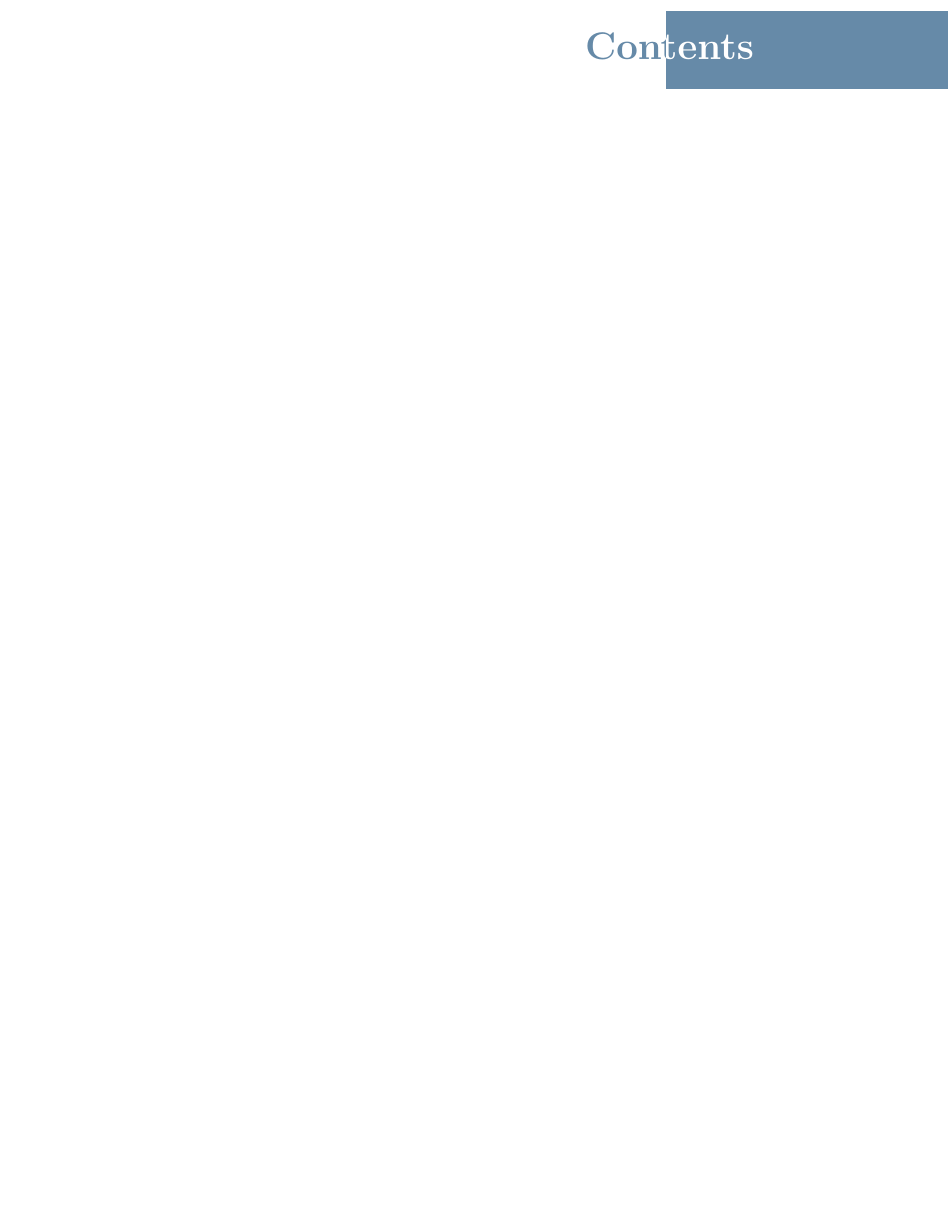
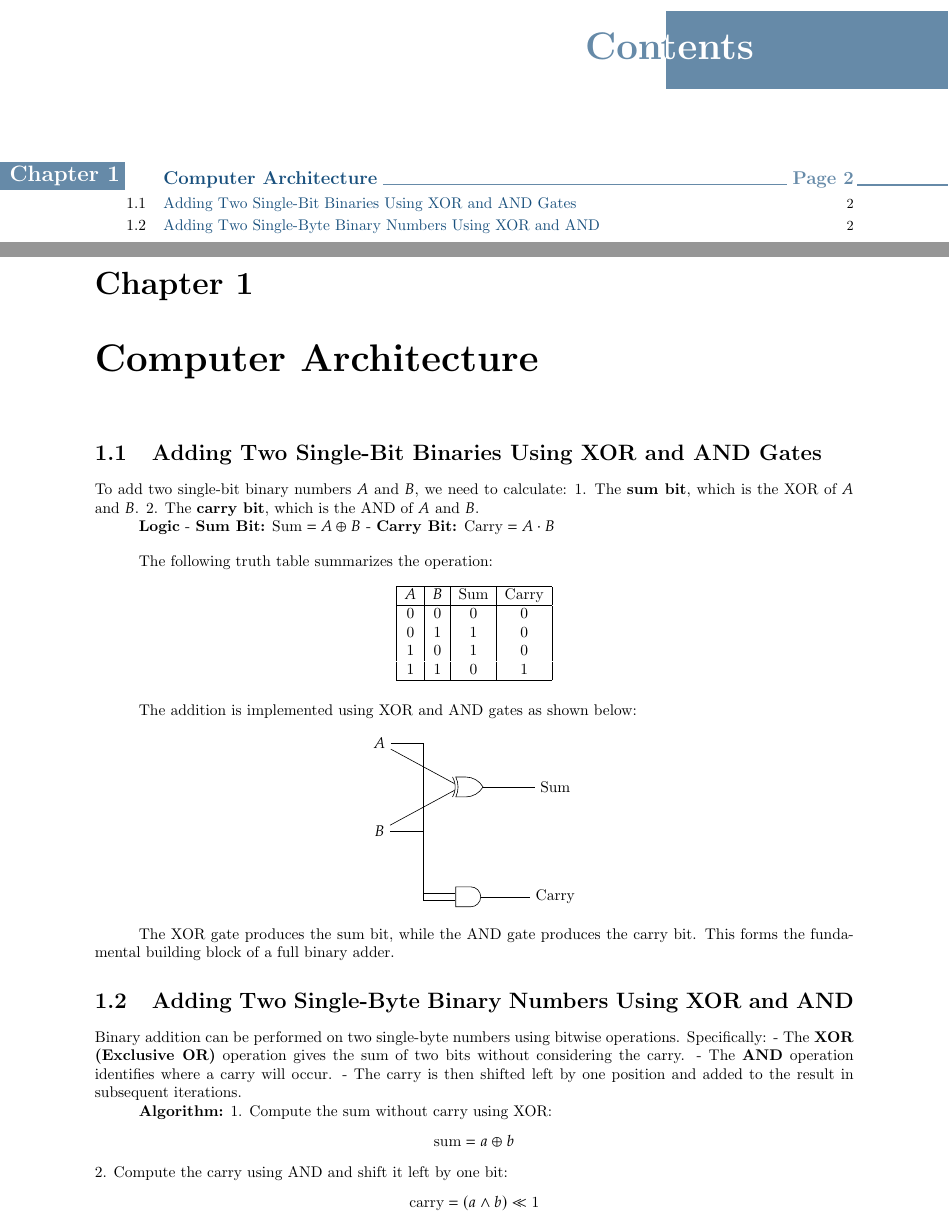
Before and after one commit to JJCAPPE/engnotes, a LaTeX thesis (EK327 - Intro to Software Engineering/main.tex): part of page 2 of 2 before the commit and two parts of pages 2 and 3 of 4 after it, the two joined at a grey line, cut so that both start at the same text, the shorter picture padded with empty space. Compiled offline with pdfLaTeX.

Commit message:
adding bytes

```diff
--- a/EK327 - Intro to Software Engineering/main.tex
+++ b/EK327 - Intro to Software Engineering/main.tex
@@ -12,6 +12,7 @@
 \usesmartdiagramlibrary{additions}
 \usepackage{xcolor}
 \usepackage{forest}
+\usetikzlibrary{circuits.logic.US} % Load the correct library for US-style logic gates
 \usepgfplotslibrary{colormaps}
 \usepgfplotslibrary{groupplots}
 \usepgfplotslibrary{polar}
@@ -21,7 +22,7 @@
 
 \title{\Huge{Intro to Software Engineering}\\EK327}
 \author{\huge{Giacomo Cappelletto}}
-\date{<DATE>}
+\date{21/1/25}
 
 \begin{document}
 
@@ -32,3 +33,79 @@
 \tableofcontents
 \pagebreak
 
+\chapter{Computer Architecture}
+
+\section{Adding Two Single-Bit Binaries Using XOR and AND Gates}
+
+To add two single-bit binary numbers \( A \) and \( B \), we need to calculate:
+1. The \textbf{sum bit}, which is the XOR of \( A \) and \( B \).
+2. The \textbf{carry bit}, which is the AND of \( A \) and \( B \).
+
+\textbf{Logic}
+- \textbf{Sum Bit:} \( \text{Sum} = A \oplus B \)
+- \textbf{Carry Bit:} \( \text{Carry} = A \cdot B \)
+
+\bigskip
+
+The following truth table summarizes the operation:
+
+\[
+	\begin{array}{|c|c|c|c|}
+		\hline
+		A & B & \text{Sum} & \text{Carry} \\
+		\hline
+		0 & 0 & 0          & 0            \\
+		0 & 1 & 1          & 0            \\
+		1 & 0 & 1          & 0            \\
+		1 & 1 & 0          & 1            \\
+		\hline
+	\end{array}
+\]
+
+\bigskip
+
+The addition is implemented using XOR and AND gates as shown below:
+
+\begin{center}
+	\begin{tikzpicture}[circuit logic US, scale=1, transform shape]
+
+		% Inputs
+		\node (A) at (0, 2) {\( A \)};
+		\node (B) at (0, 0) {\( B \)};
+
+		% XOR gate
+		\node [xor gate US, draw, logic gate inputs=nn] (xor1) at (2, 1) {};
+		\draw (A) -- (xor1.input 1);
+		\draw (B) -- (xor1.input 2);
+
+		% AND gate
+		\node [and gate US, draw, logic gate inputs=nn] (and1) at (2, -1.5) {};
+		\draw (A) -- ++(1,0) |- (and1.input 1);
+		\draw (B) -- ++(1,0) |- (and1.input 2);
+
+		% Outputs
+		\node (Sum) at (4, 1) {\( \text{Sum} \)};
+		\node (Carry) at (4, -1.5) {\( \text{Carry} \)};
+		\draw (xor1.output) -- (Sum);
+		\draw (and1.output) -- (Carry);
+
+	\end{tikzpicture}
+\end{center}
+
+The XOR gate produces the sum bit, while the AND gate produces the carry bit. This forms the fundamental building block of a full binary adder.
+
+\section{Adding Two Single-Byte Binary Numbers Using XOR and AND}
+
+Binary addition can be performed on two single-byte numbers using bitwise operations. Specifically:
+- The \textbf{XOR (Exclusive OR)} operation gives the sum of two bits without considering the carry.
+- The \textbf{AND} operation identifies where a carry will occur.
+- The carry is then shifted left by one position and added to the result in subsequent iterations.
+
+\textbf{Algorithm:}
+1. Compute the sum without carry using XOR:
+   \[
+   \text{sum} = a \oplus b
+   \]
+2. Compute the carry using AND and shift it left by one bit:
+   \[
+   \text{carry} = (a \land b) \ll 1
```
Also changed, not shown: EK103 - Computational Linear Algebra/main.tex (+2 -1 lines), EK103 - Computational Linear Algebra/SP25 EK103 Syllabus Spring 2025.pdf (renamed from SP25 EK103 Syllabus Spring 2025.pdf), EK103 - Computational Linear Algebra/main.pdf, EK327 - Intro to Software Engineering/main.pdf (added), EK327 - Intro to Software Engineering/main.tex (47 more changed lines), 14 other files.
